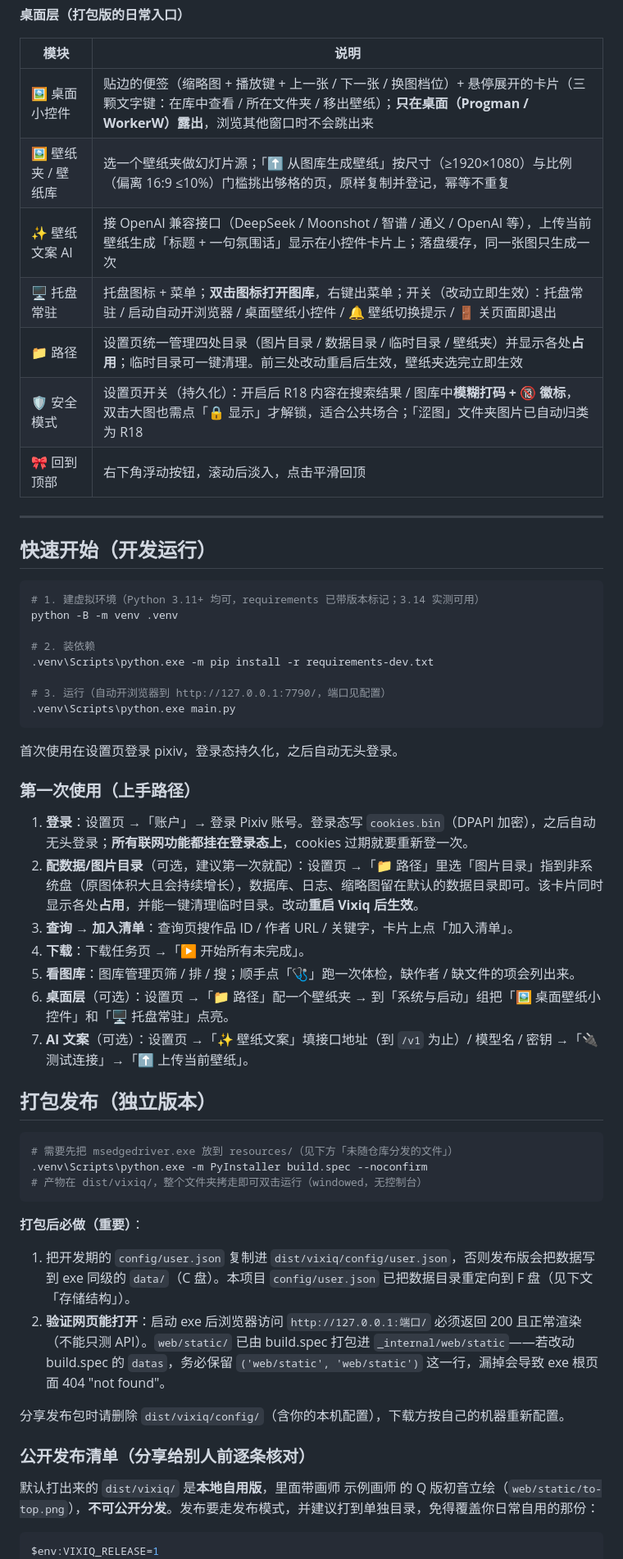
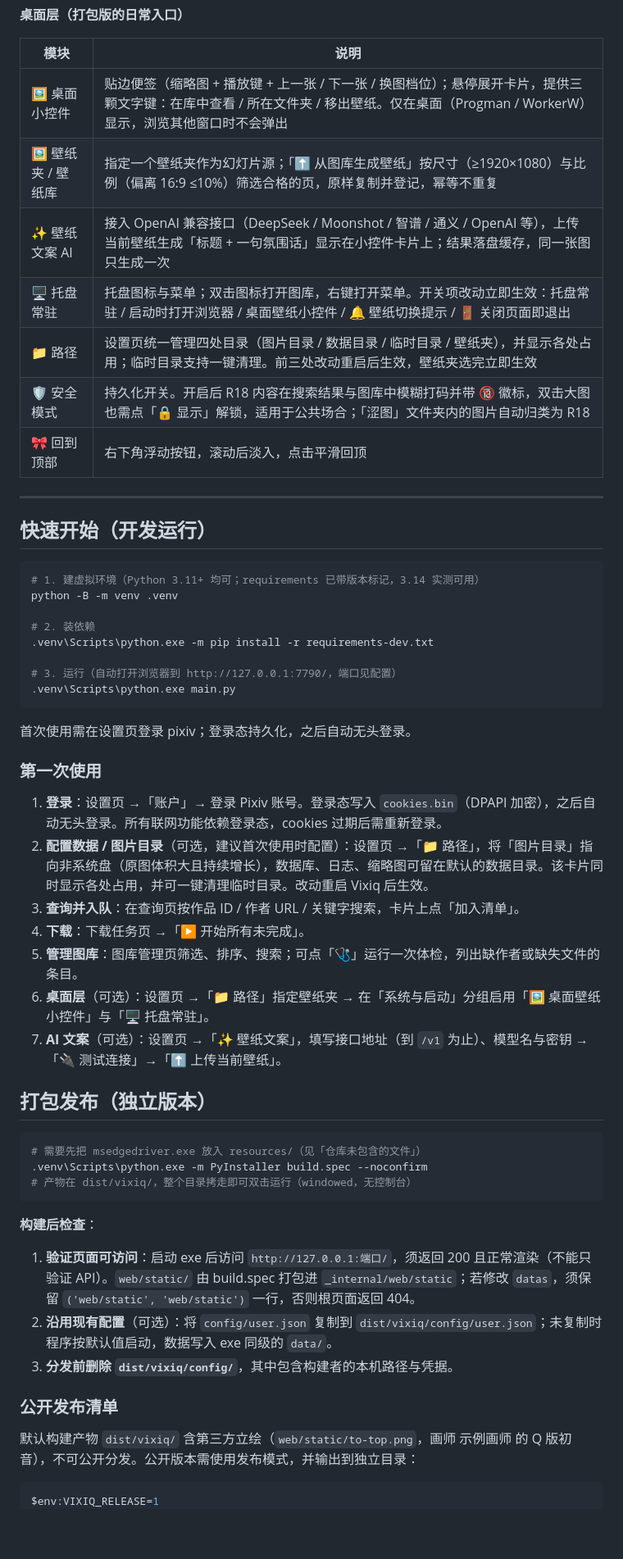
Before and after one commit to goderror/vixiq, a Markdown page: README.md, the part around one of its changes. Shown at 82% size. Rendered like a GitHub page; blank space fills up the shorter version.

````diff
--- a/README.md
+++ b/README.md
@@ -25,12 +25,12 @@
 
 | 模块 | 说明 |
 |------|------|
-| 🖼️ 桌面小控件 | 贴边的便签（缩略图 + 播放键 + 上一张 / 下一张 / 换图档位）+ 悬停展开的卡片（三颗文字键：在库中查看 / 所在文件夹 / 移出壁纸）；**只在桌面（Progman / WorkerW）露出**，浏览其他窗口时不会跳出来 |
-| 🖼️ 壁纸夹 / 壁纸库 | 选一个壁纸夹做幻灯片源；「⬆ 从图库生成壁纸」按尺寸（≥1920×1080）与比例（偏离 16:9 ≤10%）门槛挑出够格的页，原样复制并登记，幂等不重复 |
-| ✨ 壁纸文案 AI | 接 OpenAI 兼容接口（DeepSeek / Moonshot / 智谱 / 通义 / OpenAI 等），上传当前壁纸生成「标题 + 一句氛围话」显示在小控件卡片上；落盘缓存，同一张图只生成一次 |
-| 🖥 托盘常驻 | 托盘图标 + 菜单；**双击图标打开图库**，右键出菜单；开关（改动立即生效）：托盘常驻 / 启动自动开浏览器 / 桌面壁纸小控件 / 🔔 壁纸切换提示 / 🚪 关页面即退出 |
-| 📁 路径 | 设置页统一管理四处目录（图片目录 / 数据目录 / 临时目录 / 壁纸夹）并显示各处**占用**；临时目录可一键清理。前三处改动重启后生效，壁纸夹选完立即生效 |
-| 🛡 安全模式 | 设置页开关（持久化）：开启后 R18 内容在搜索结果 / 图库中**模糊打码 + 🔞 徽标**，双击大图也需点「🔒 显示」才解锁，适合公共场合；「涩图」文件夹图片已自动归类为 R18 |
+| 🖼️ 桌面小控件 | 贴边便签（缩略图 + 播放键 + 上一张 / 下一张 / 换图档位）；悬停展开卡片，提供三颗文字键：在库中查看 / 所在文件夹 / 移出壁纸。仅在桌面（Progman / WorkerW）显示，浏览其他窗口时不会弹出 |
+| 🖼️ 壁纸夹 / 壁纸库 | 指定一个壁纸夹作为幻灯片源；「⬆ 从图库生成壁纸」按尺寸（≥1920×1080）与比例（偏离 16:9 ≤10%）筛选合格的页，原样复制并登记，幂等不重复 |
+| ✨ 壁纸文案 AI | 接入 OpenAI 兼容接口（DeepSeek / Moonshot / 智谱 / 通义 / OpenAI 等），上传当前壁纸生成「标题 + 一句氛围话」显示在小控件卡片上；结果落盘缓存，同一张图只生成一次 |
+| 🖥 托盘常驻 | 托盘图标与菜单；双击图标打开图库，右键打开菜单。开关项改动立即生效：托盘常驻 / 启动时打开浏览器 / 桌面壁纸小控件 / 🔔 壁纸切换提示 / 🚪 关闭页面即退出 |
+| 📁 路径 | 设置页统一管理四处目录（图片目录 / 数据目录 / 临时目录 / 壁纸夹），并显示各处占用；临时目录支持一键清理。前三处改动重启后生效，壁纸夹选完立即生效 |
+| 🛡 安全模式 | 持久化开关。开启后 R18 内容在搜索结果与图库中模糊打码并带 🔞 徽标，双击大图也需点「🔒 显示」解锁，适用于公共场合；「涩图」文件夹内的图片自动归类为 R18 |
 | 🎀 回到顶部 | 右下角浮动按钮，滚动后淡入，点击平滑回顶 |
 
 ---
@@ -38,45 +38,45 @@
 ## 快速开始（开发运行）
 
 ```bash
-# 1. 建虚拟环境（Python 3.11+ 均可，requirements 已带版本标记；3.14 实测可用）
+# 1. 建虚拟环境（Python 3.11+ 均可；requirements 已带版本标记，3.14 实测可用）
 python -B -m venv .venv
 
 # 2. 装依赖
 .venv\Scripts\python.exe -m pip install -r requirements-dev.txt
 
-# 3. 运行（自动开浏览器到 http://127.0.0.1:7790/，端口见配置）
+# 3. 运行（自动打开浏览器到 http://127.0.0.1:7790/，端口见配置）
 .venv\Scripts\python.exe main.py
 ```
 
-首次使用在设置页登录 pixiv，登录态持久化，之后自动无头登录。
+首次使用需在设置页登录 pixiv；登录态持久化，之后自动无头登录。
 
-### 第一次使用（上手路径）
+### 第一次使用
 
-1. **登录**：设置页 →「账户」→ 登录 Pixiv 账号。登录态写 `cookies.bin`（DPAPI 加密），之后自动无头登录；**所有联网功能都挂在登录态上**，cookies 过期就要重新登一次。
-2. **配数据/图片目录**（可选，建议第一次就配）：设置页 →「📁 路径」里选「图片目录」指到非系统盘（原图体积大且会持续增长），数据库、日志、缩略图留在默认的数据目录即可。该卡片同时显示各处**占用**，并能一键清理临时目录。改动**重启 Vixiq 后生效**。
-3. **查询 → 加入清单**：查询页搜作品 ID / 作者 URL / 关键字，卡片上点「加入清单」。
+1. **登录**：设置页 →「账户」→ 登录 Pixiv 账号。登录态写入 `cookies.bin`（DPAPI 加密），之后自动无头登录。所有联网功能依赖登录态，cookies 过期后需重新登录。
+2. **配置数据 / 图片目录**（可选，建议首次使用时配置）：设置页 →「📁 路径」，将「图片目录」指向非系统盘（原图体积大且持续增长），数据库、日志、缩略图可留在默认的数据目录。该卡片同时显示各处占用，并可一键清理临时目录。改动重启 Vixiq 后生效。
+3. **查询并入队**：在查询页按作品 ID / 作者 URL / 关键字搜索，卡片上点「加入清单」。
 4. **下载**：下载任务页 →「▶ 开始所有未完成」。
-5. **看图库**：图库管理页筛 / 排 / 搜；顺手点「🩺」跑一次体检，缺作者 / 缺文件的项会列出来。
-6. **桌面层**（可选）：设置页 →「📁 路径」配一个壁纸夹 → 到「系统与启动」组把「🖼️ 桌面壁纸小控件」和「🖥 托盘常驻」点亮。
-7. **AI 文案**（可选）：设置页 →「✨ 壁纸文案」填接口地址（到 `/v1` 为止）/ 模型名 / 密钥 →「🔌 测试连接」→「⬆ 上传当前壁纸」。
+5. **管理图库**：图库管理页筛选、排序、搜索；可点「🩺」运行一次体检，列出缺作者或缺失文件的条目。
+6. **桌面层**（可选）：设置页 →「📁 路径」指定壁纸夹 → 在「系统与启动」分组启用「🖼️ 桌面壁纸小控件」与「🖥 托盘常驻」。
+7. **AI 文案**（可选）：设置页 →「✨ 壁纸文案」，填写接口地址（到 `/v1` 为止）、模型名与密钥 →「🔌 测试连接」→「⬆ 上传当前壁纸」。
 
 ## 打包发布（独立版本）
 
 ```bash
-# 需要先把 msedgedriver.exe 放到 resources/（见下方「未随仓库分发的文件」）
+# 需要先把 msedgedriver.exe 放入 resources/（见「仓库未包含的文件」）
 .venv\Scripts\python.exe -m PyInstaller build.spec --noconfirm
-# 产物在 dist/vixiq/，整个文件夹拷走即可双击运行（windowed，无控制台）
+# 产物在 dist/vixiq/，整个目录拷走即可双击运行（windowed，无控制台）
 ```
 
-**打包后必做（重要）**：
-1. 把开发期的 `config/user.json` 复制进 `dist/vixiq/config/user.json`，否则发布版会把数据写到 exe 同级的 `data/`（C 盘）。本项目 `config/user.json` 已把数据目录重定向到 F 盘（见下文「存储结构」）。
-2. **验证网页能打开**：启动 exe 后浏览器访问 `http://127.0.0.1:端口/` 必须返回 200 且正常渲染（不能只测 API）。`web/static/` 已由 build.spec 打包进 `_internal/web/static`——若改动 build.spec 的 `datas`，务必保留 `('web/static', 'web/static')` 这一行，漏掉会导致 exe 根页面 404 "not found"。
+**构建后检查**：
 
-分享发布包时请删除 `dist/vixiq/config/`（含你的本机配置），下载方按自己的机器重新配置。
+1. **验证页面可访问**：启动 exe 后访问 `http://127.0.0.1:端口/`，须返回 200 且正常渲染（不能只验证 API）。`web/static/` 由 build.spec 打包进 `_internal/web/static`；若修改 `datas`，须保留 `('web/static', 'web/static')` 一行，否则根页面返回 404。
+2. **沿用现有配置**（可选）：将 `config/user.json` 复制到 `dist/vixiq/config/user.json`；未复制时程序按默认值启动，数据写入 exe 同级的 `data/`。
+3. **分发前删除 `dist/vixiq/config/`**，其中包含构建者的本机路径与凭据。
 
-### 公开发布清单（分享给别人前逐条核对）
+### 公开发布清单
 
-默认打出来的 `dist/vixiq/` 是**本地自用版**，里面带画师 示例画师 的 Q 版初音立绘（`web/static/to-top.png`），**不可公开分发**。发布要走发布模式，并建议打到单独目录，免得覆盖你日常自用的那份：
+默认构建产物 `dist/vixiq/` 含第三方立绘（`web/static/to-top.png`，画师 示例画师 的 Q 版初音），不可公开分发。公开版本需使用发布模式，并输出到独立目录：
 
 ```powershell
 $env:VIXIQ_RELEASE=1
````
Also changed, not shown: other parts of README.md (+59 -59 lines), CHANGELOG.md (+1 -1 lines).
